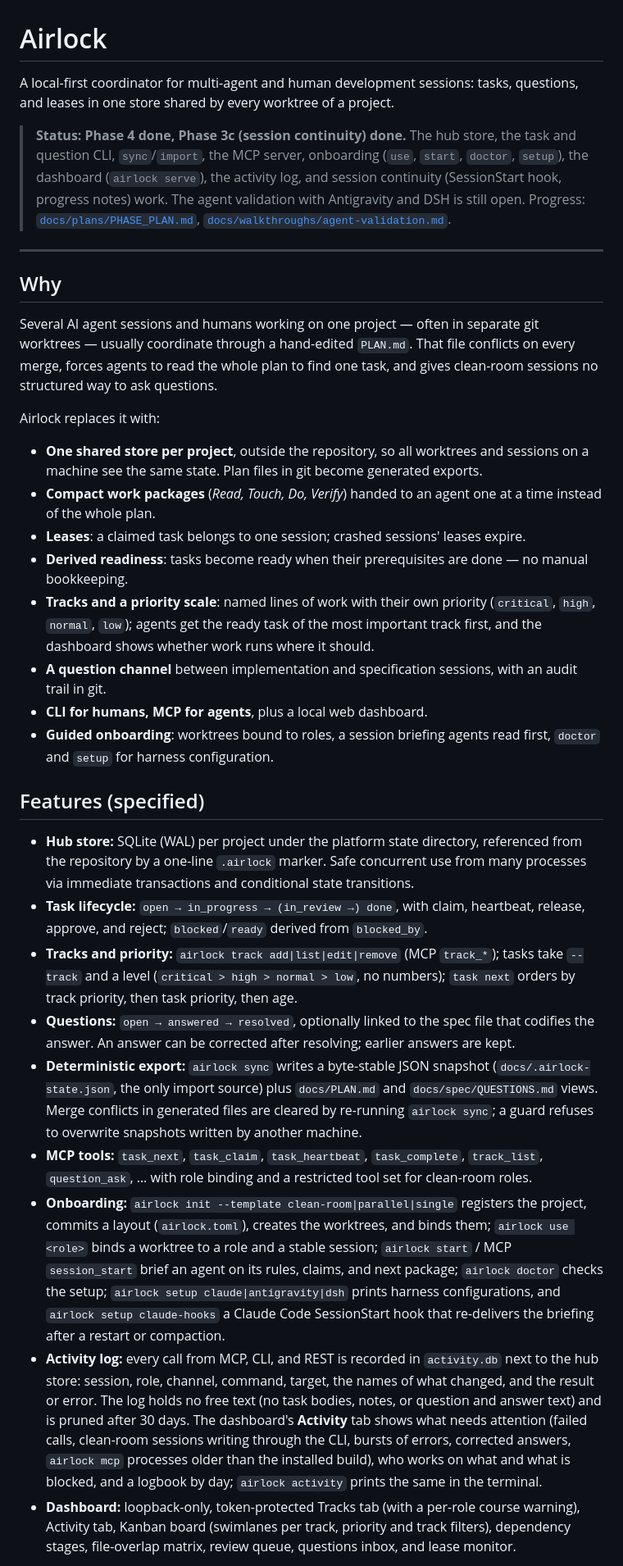
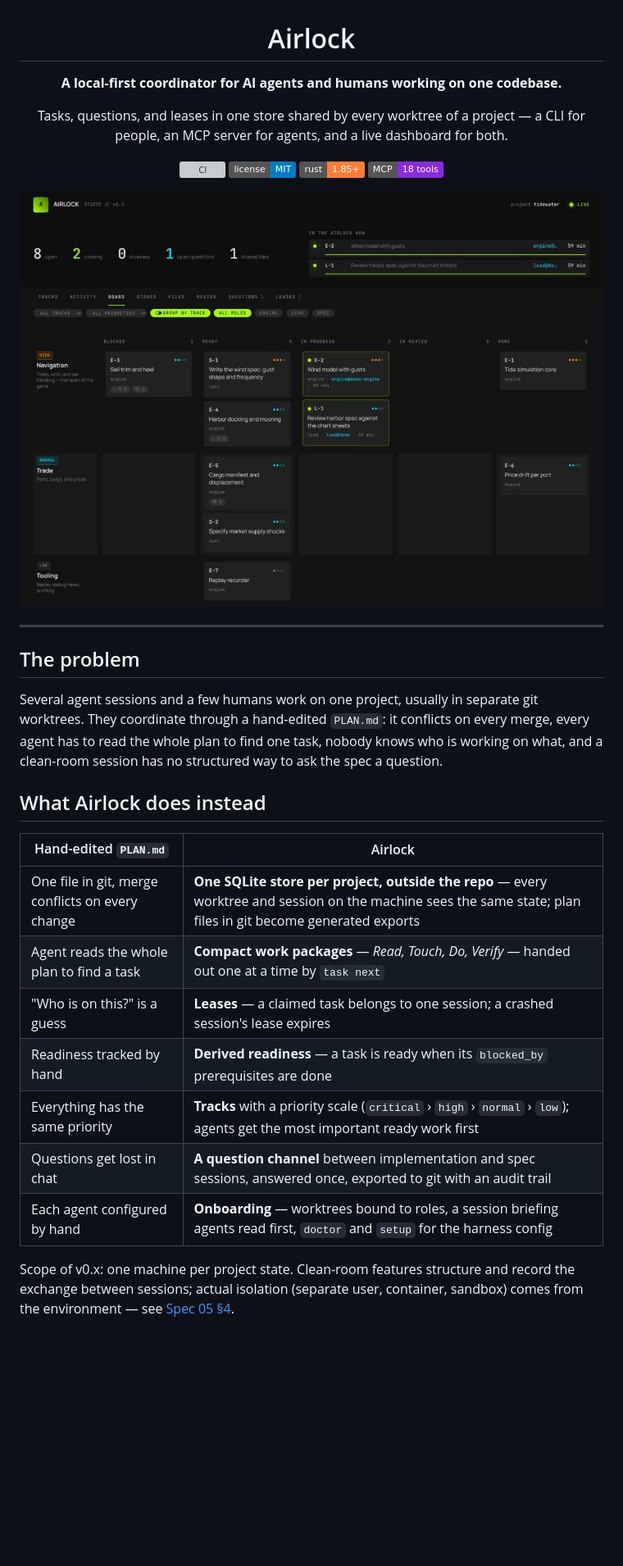
Before and after one commit to Pappet/airlock, a Markdown page: README.md, the part around one of its changes. Shown at 82% size. GitHub-like rendering; pictures changed too: docs/images/dashboard.png (added); badges without logos; blank space fills up the shorter version; grey boxes are pictures that could not be loaded.

```diff
--- a/README.md
+++ b/README.md
@@ -1,34 +3,36 @@
 # Airlock
 
-A local-first coordinator for multi-agent and human development sessions: tasks, questions, and leases in one store shared by every worktree of a project.
+**A local-first coordinator for AI agents and humans working on one codebase.**
 
-> **Status: Phase 4 done, Phase 3c (session continuity) done.** The hub store, the task and question CLI, `sync`/`import`, the MCP server, onboarding (`use`, `start`, `doctor`, `setup`), the dashboard (`airlock serve`), the activity log, and session continuity (SessionStart hook, progress notes) work. The agent validation with Antigravity and DSH is still open. Progress: [`docs/plans/PHASE_PLAN.md`](docs/plans/PHASE_PLAN.md), [`docs/walkthroughs/agent-validation.md`](docs/walkthroughs/agent-validation.md).
+Tasks, questions, and leases in one store shared by every worktree of a project —
+a CLI for people, an MCP server for agents, and a live dashboard for both.
+
+[![CI](https://github.com/Pappet/airlock/actions/workflows/ci.yml/badge.svg)](https://github.com/Pappet/airlock/actions/workflows/ci.yml)
+[![License: MIT](https://img.shields.io/badge/license-MIT-blue.svg)](LICENSE)
+[![Rust 1.85+](https://img.shields.io/badge/rust-1.85%2B-orange.svg)](Cargo.toml)
+[![MCP](https://img.shields.io/badge/MCP-18%20tools-8A2BE2.svg)](docs/spec/03_mcp_protocol.md)
+
+<img src="docs/images/dashboard.png" alt="The Airlock dashboard: a board grouped by track, with running leases and open questions" width="920">
+
+</div>
 
 ---
 
-## Why
+## The problem
 
-Several AI agent sessions and humans working on one project — often in separate git worktrees — usually coordinate through a hand-edited `PLAN.md`. That file conflicts on every merge, forces agents to read the whole plan to find one task, and gives clean-room sessions no structured way to ask questions.
+Several agent sessions and a few humans work on one project, usually in separate git worktrees. They coordinate through a hand-edited `PLAN.md`: it conflicts on every merge, every agent has to read the whole plan to find one task, nobody knows who is working on what, and a clean-room session has no structured way to ask the spec a question.
 
-Airlock replaces it with:
-- **One shared store per project**, outside the repository, so all worktrees and sessions on a machine see the same state. Plan files in git become generated exports.
-- **Compact work packages** (*Read, Touch, Do, Verify*) handed to an agent one at a time instead of the whole plan.
-- **Leases**: a claimed task belongs to one session; crashed sessions' leases expire.
-- **Derived readiness**: tasks become ready when their prerequisites are done — no manual bookkeeping.
-- **Tracks and a priority scale**: named lines of work with their own priority (`critical`, `high`, `normal`, `low`); agents get the ready task of the most important track first, and the dashboard shows whether work runs where it should.
-- **A question channel** between implementation and specification sessions, with an audit trail in git.
-- **CLI for humans, MCP for agents**, plus a local web dashboard.
-- **Guided onboarding**: worktrees bound to roles, a session briefing agents read first, `doctor` and `setup` for harness configuration.
+## What Airlock does instead
 
-## Features (specified)
+| Hand-edited `PLAN.md` | Airlock |
+|---|---|
+| One file in git, merge conflicts on every change | **One SQLite store per project, outside the repo** — every worktree and session on the machine sees the same state; plan files in git become generated exports |
+| Agent reads the whole plan to find a task | **Compact work packages** — *Read, Touch, Do, Verify* — handed out one at a time by `task next` |
+| "Who is on this?" is a guess | **Leases** — a claimed task belongs to one session; a crashed session's lease expires |
+| Readiness tracked by hand | **Derived readiness** — a task is ready when its `blocked_by` prerequisites are done |
+| Everything has the same priority | **Tracks** with a priority scale (`critical` › `high` › `normal` › `low`); agents get the most important ready work first |
+| Questions get lost in chat | **A question channel** between implementation and spec sessions, answered once, exported to git with an audit trail |
+| Each agent configured by hand | **Onboarding** — worktrees bound to roles, a session briefing agents read first, `doctor` and `setup` for the harness config |
 
-- **Hub store:** SQLite (WAL) per project under the platform state directory, referenced from the repository by a one-line `.airlock` marker. Safe concurrent use from many processes via immediate transactions and conditional state transitions.
-- **Task lifecycle:** `open → in_progress → (in_review →) done`, with claim, heartbeat, release, approve, and reject; `blocked`/`ready` derived from `blocked_by`.
-- **Tracks and priority:** `airlock track add|list|edit|remove` (MCP `track_*`); tasks take `--track` and a level (`critical > high > normal > low`, no numbers); `task next` orders by track priority, then task priority, then age.
-- **Questions:** `open → answered → resolved`, optionally linked to the spec file that codifies the answer. An answer can be corrected after resolving; earlier answers are kept.
-- **Deterministic export:** `airlock sync` writes a byte-stable JSON snapshot (`docs/.airlock-state.json`, the only import source) plus `docs/PLAN.md` and `docs/spec/QUESTIONS.md` views. Merge conflicts in generated files are cleared by re-running `airlock sync`; a guard refuses to overwrite snapshots written by another machine.
-- **MCP tools:** `task_next`, `task_claim`, `task_heartbeat`, `task_complete`, `track_list`, `question_ask`, … with role binding and a restricted tool set for clean-room roles.
-- **Onboarding:** `airlock init --template clean-room|parallel|single` registers the project, commits a layout (`airlock.toml`), creates the worktrees, and binds them; `airlock use <role>` binds a worktree to a role and a stable session; `airlock start` / MCP `session_start` brief an agent on its rules, claims, and next package; `airlock doctor` checks the setup; `airlock setup claude|antigravity|dsh` prints harness configurations, and `airlock setup claude-hooks` a Claude Code SessionStart hook that re-delivers the briefing after a restart or compaction.
-- **Activity log:** every call from MCP, CLI, and REST is recorded in `activity.db` next to the hub store: session, role, channel, command, target, the names of what changed, and the result or error. The log holds no free text (no task bodies, notes, or question and answer text) and is pruned after 30 days. The dashboard's **Activity** tab shows what needs attention (failed calls, clean-room sessions writing through the CLI, bursts of errors, corrected answers, `airlock mcp` processes older than the installed build), who works on what and what is blocked, and a logbook by day; `airlock activity` prints the same in the terminal.
-- **Dashboard:** loopback-only, token-protected Tracks tab (with a per-role course warning), Activity tab, Kanban board (swimlanes per track, priority and track filters), dependency stages, file-overlap matrix, review queue, questions inbox, and lease monitor.
+Scope of v0.x: one machine per project state. Clean-room features structure and record the exchange between sessions; actual isolation (separate user, container, sandbox) comes from the environment — see [Spec 05 §4](docs/spec/05_git_sync_and_airlock.md#4-the-airlock-boundary).
 
```
Also changed, not shown: other parts of README.md (+98 -31 lines).
